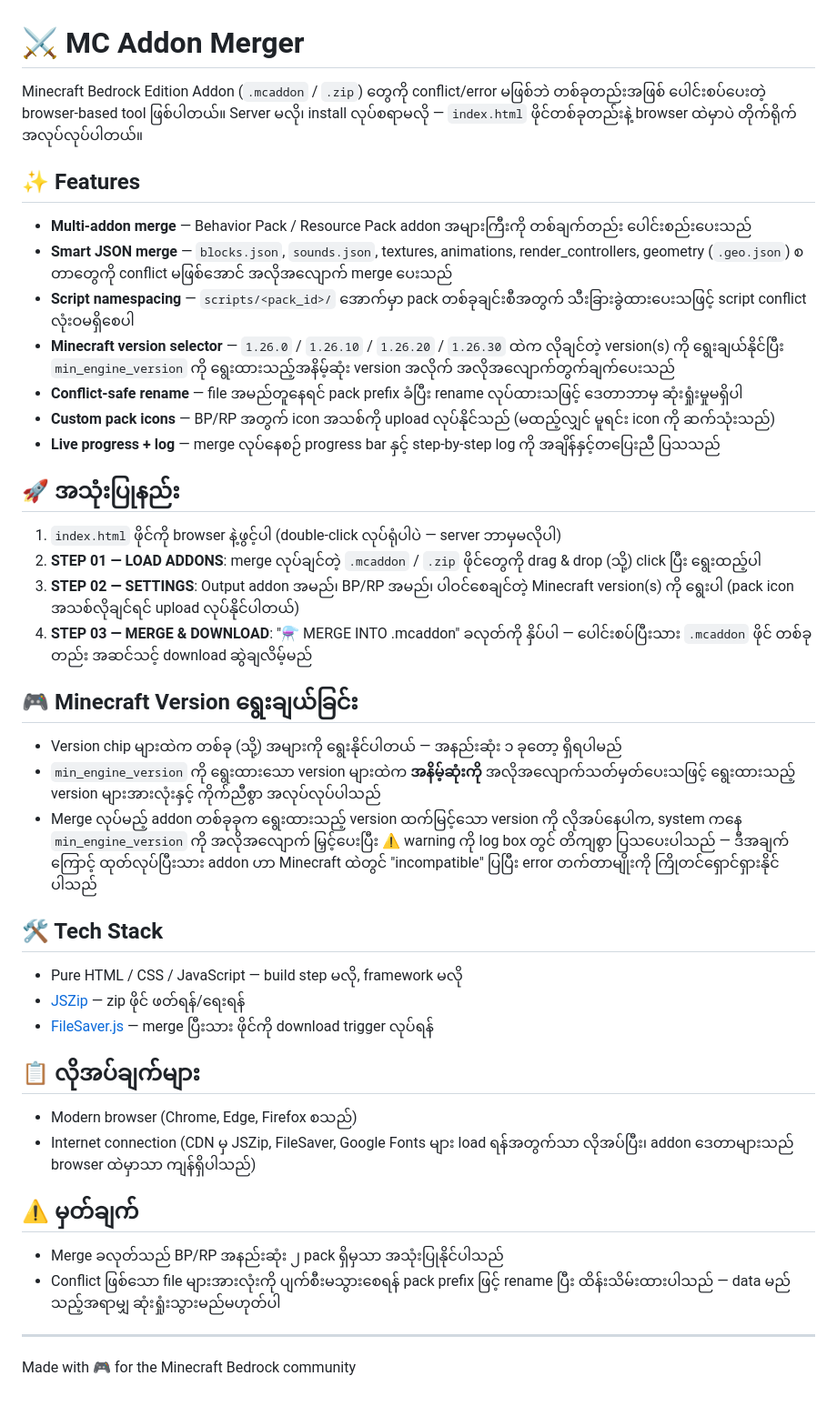
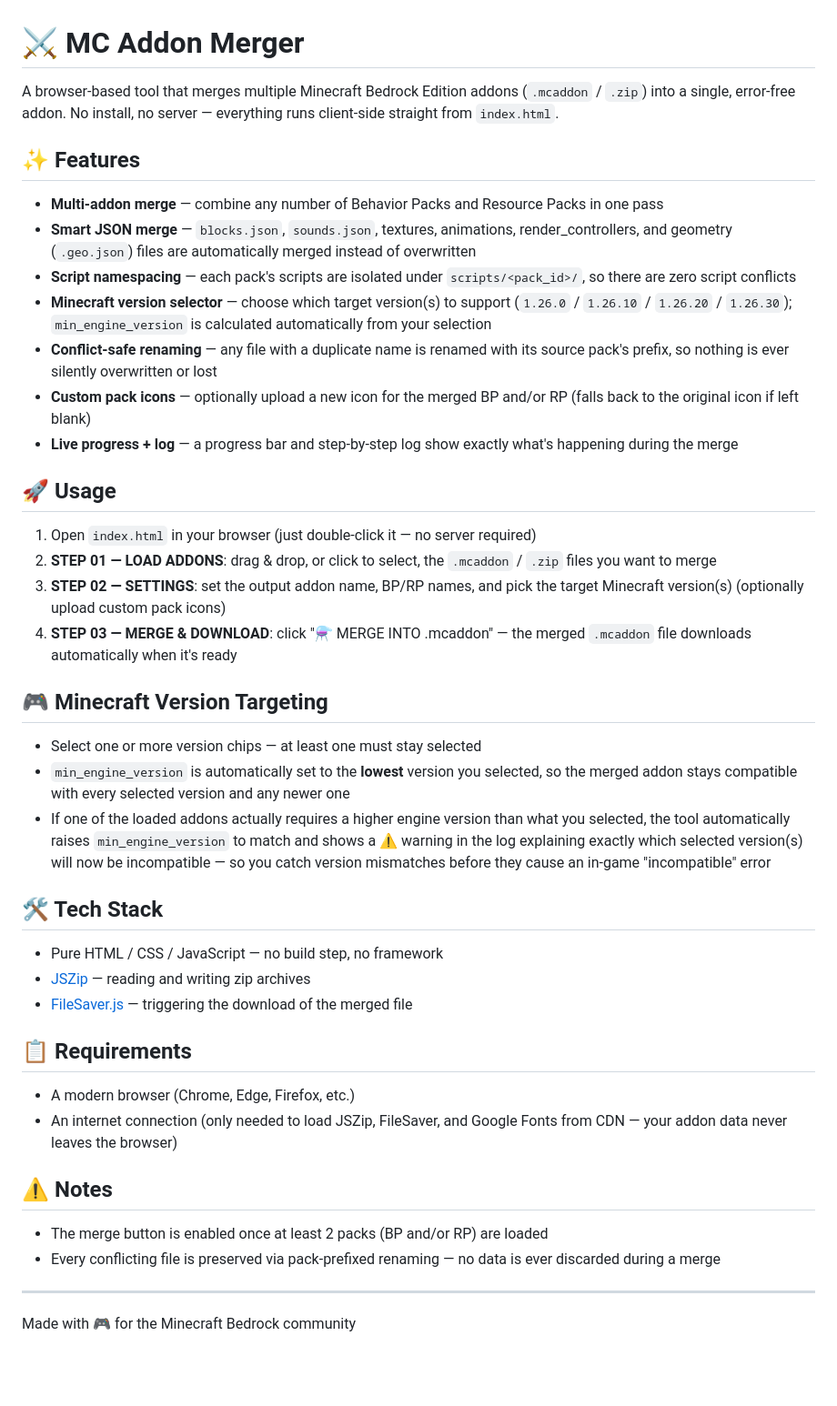
Before and after one commit to ysp201025/Addon-Merger, a Markdown page: README.md, the part around the change. Shown at 91% size. GitHub-like rendering; blank space fills up the shorter version.

```diff
--- a/README.md
+++ b/README.md
@@ -1,45 +1,45 @@
 # ⚔ MC Addon Merger
 
-Minecraft Bedrock Edition Addon (`.mcaddon` / `.zip`) တွေကို conflict/error မဖြစ်ဘဲ တစ်ခုတည်းအဖြစ် ပေါင်းစပ်ပေးတဲ့ browser-based tool ဖြစ်ပါတယ်။ Server မလို၊ install လုပ်စရာမလို — `index.html` ဖိုင်တစ်ခုတည်းနဲ့ browser ထဲမှာပဲ တိုက်ရိုက်အလုပ်လုပ်ပါတယ်။
+A browser-based tool that merges multiple Minecraft Bedrock Edition addons (`.mcaddon` / `.zip`) into a single, error-free addon. No install, no server — everything runs client-side straight from `index.html`.
 
 ## ✨ Features
 
-- **Multi-addon merge** — Behavior Pack / Resource Pack addon အများကြီးကို တစ်ချက်တည်း ပေါင်းစည်းပေးသည်
-- **Smart JSON merge** — `blocks.json`, `sounds.json`, textures, animations, render_controllers, geometry (`.geo.json`) စတာတွေကို conflict မဖြစ်အောင် အလိုအလျောက် merge ပေးသည်
-- **Script namespacing** — `scripts/<pack_id>/` အောက်မှာ pack တစ်ခုချင်းစီအတွက် သီးခြားခွဲထားပေးသဖြင့် script conflict လုံးဝမရှိစေပါ
-- **Minecraft version selector** — `1.26.0` / `1.26.10` / `1.26.20` / `1.26.30` ထဲက လိုချင်တဲ့ version(s) ကို ရွေးချယ်နိုင်ပြီး `min_engine_version` ကို ရွေးထားသည့်အနိမ့်ဆုံး version အလိုက် အလိုအလျောက်တွက်ချက်ပေးသည်
-- **Conflict-safe rename** — file အမည်တူနေရင် pack prefix ခံပြီး rename လုပ်ထားသဖြင့် ဒေတာဘာမှ ဆုံးရှုံးမှုမရှိပါ
-- **Custom pack icons** — BP/RP အတွက် icon အသစ်ကို upload လုပ်နိုင်သည် (မထည့်လျှင် မူရင်း icon ကို ဆက်သုံးသည်)
-- **Live progress + log** — merge လုပ်နေစဉ် progress bar နှင့် step-by-step log ကို အချိန်နှင့်တပြေးညီ ပြသသည်
+- **Multi-addon merge** — combine any number of Behavior Packs and Resource Packs in one pass
+- **Smart JSON merge** — `blocks.json`, `sounds.json`, textures, animations, render_controllers, and geometry (`.geo.json`) files are automatically merged instead of overwritten
+- **Script namespacing** — each pack's scripts are isolated under `scripts/<pack_id>/`, so there are zero script conflicts
+- **Minecraft version selector** — choose which target version(s) to support (`1.26.0` / `1.26.10` / `1.26.20` / `1.26.30`); `min_engine_version` is calculated automatically from your selection
+- **Conflict-safe renaming** — any file with a duplicate name is renamed with its source pack's prefix, so nothing is ever silently overwritten or lost
+- **Custom pack icons** — optionally upload a new icon for the merged BP and/or RP (falls back to the original icon if left blank)
+- **Live progress + log** — a progress bar and step-by-step log show exactly what's happening during the merge
 
-## 🚀 အသုံးပြုနည်း
+## 🚀 Usage
 
-1. `index.html` ဖိုင်ကို browser နဲ့ဖွင့်ပါ (double-click လုပ်ရုံပါပဲ — server ဘာမှမလိုပါ)
-2. **STEP 01 — LOAD ADDONS**: merge လုပ်ချင်တဲ့ `.mcaddon` / `.zip` ဖိုင်တွေကို drag & drop (သို့) click ပြီး ရွေးထည့်ပါ
-3. **STEP 02 — SETTINGS**: Output addon အမည်၊ BP/RP အမည်၊ ပါဝင်စေချင်တဲ့ Minecraft version(s) ကို ရွေးပါ (pack icon အသစ်လိုချင်ရင် upload လုပ်နိုင်ပါတယ်)
-4. **STEP 03 — MERGE & DOWNLOAD**: "⚗ MERGE INTO .mcaddon" ခလုတ်ကို နှိပ်ပါ — ပေါင်းစပ်ပြီးသား `.mcaddon` ဖိုင် တစ်ခုတည်း အဆင်သင့် download ဆွဲချလိမ့်မည်
+1. Open `index.html` in your browser (just double-click it — no server required)
+2. **STEP 01 — LOAD ADDONS**: drag & drop, or click to select, the `.mcaddon` / `.zip` files you want to merge
+3. **STEP 02 — SETTINGS**: set the output addon name, BP/RP names, and pick the target Minecraft version(s) (optionally upload custom pack icons)
+4. **STEP 03 — MERGE & DOWNLOAD**: click "⚗ MERGE INTO .mcaddon" — the merged `.mcaddon` file downloads automatically when it's ready
 
-## 🎮 Minecraft Version ရွေးချယ်ခြင်း
+## 🎮 Minecraft Version Targeting
 
-- Version chip များထဲက တစ်ခု (သို့) အများကို ရွေးနိုင်ပါတယ် — အနည်းဆုံး ၁ ခုတော့ ရှိရပါမည်
-- `min_engine_version` ကို ရွေးထားသော version များထဲက **အနိမ့်ဆုံးကို** အလိုအလျောက်သတ်မှတ်ပေးသဖြင့် ရွေးထားသည့် version များအားလုံးနှင့် ကိုက်ညီစွာ အလုပ်လုပ်ပါသည်
-- Merge လုပ်မည့် addon တစ်ခုခုက ရွေးထားသည့် version ထက်မြင့်သော version ကို လိုအပ်နေပါက, system ကနေ `min_engine_version` ကို အလိုအလျောက် မြှင့်ပေးပြီး ⚠️ warning ကို log box တွင် တိကျစွာ ပြသပေးပါသည် — ဒီအချက်ကြောင့် ထုတ်လုပ်ပြီးသား addon ဟာ Minecraft ထဲတွင် "incompatible" ပြပြီး error တက်တာမျိုးကို ကြိုတင်ရှောင်ရှားနိုင်ပါသည်
+- Select one or more version chips — at least one must stay selected
+- `min_engine_version` is automatically set to the **lowest** version you selected, so the merged addon stays compatible with every selected version and any newer one
+- If one of the loaded addons actually requires a higher engine version than what you selected, the tool automatically raises `min_engine_version` to match and shows a ⚠️ warning in the log explaining exactly which selected version(s) will now be incompatible — so you catch version mismatches before they cause an in-game "incompatible" error
 
 ## 🛠 Tech Stack
 
-- Pure HTML / CSS / JavaScript — build step မလို, framework မလို
-- [JSZip](https://stuk.github.io/jszip/) — zip ဖိုင် ဖတ်ရန်/ရေးရန်
-- [FileSaver.js](https://github.com/eligrey/FileSaver.js) — merge ပြီးသား ဖိုင်ကို download trigger လုပ်ရန်
+- Pure HTML / CSS / JavaScript — no build step, no framework
+- [JSZip](https://stuk.github.io/jszip/) — reading and writing zip archives
+- [FileSaver.js](https://github.com/eligrey/FileSaver.js) — triggering the download of the merged file
 
-## 📋 လိုအပ်ချက်များ
+## 📋 Requirements
 
-- Modern browser (Chrome, Edge, Firefox စသည်)
-- Internet connection (CDN မှ JSZip, FileSaver, Google Fonts များ load ရန်အတွက်သာ လိုအပ်ပြီး၊ addon ဒေတာများသည် browser ထဲမှာသာ ကျန်ရှိပါသည်)
+- A modern browser (Chrome, Edge, Firefox, etc.)
+- An internet connection (only needed to load JSZip, FileSaver, and Google Fonts from CDN — your addon data never leaves the browser)
 
-## ⚠️ မှတ်ချက်
+## ⚠️ Notes
 
-- Merge ခလုတ်သည် BP/RP အနည်းဆုံး ၂ pack ရှိမှသာ အသုံးပြုနိုင်ပါသည်
-- Conflict ဖြစ်သော file များအားလုံးကို ပျက်စီးမသွားစေရန် pack prefix ဖြင့် rename ပြီး ထိန်းသိမ်းထားပါသည် — data မည်သည့်အရာမျှ ဆုံးရှုံးသွားမည်မဟုတ်ပါ
+- The merge button is enabled once at least 2 packs (BP and/or RP) are loaded
+- Every conflicting file is preserved via pack-prefixed renaming — no data is ever discarded during a merge
 
 ---
 
```
